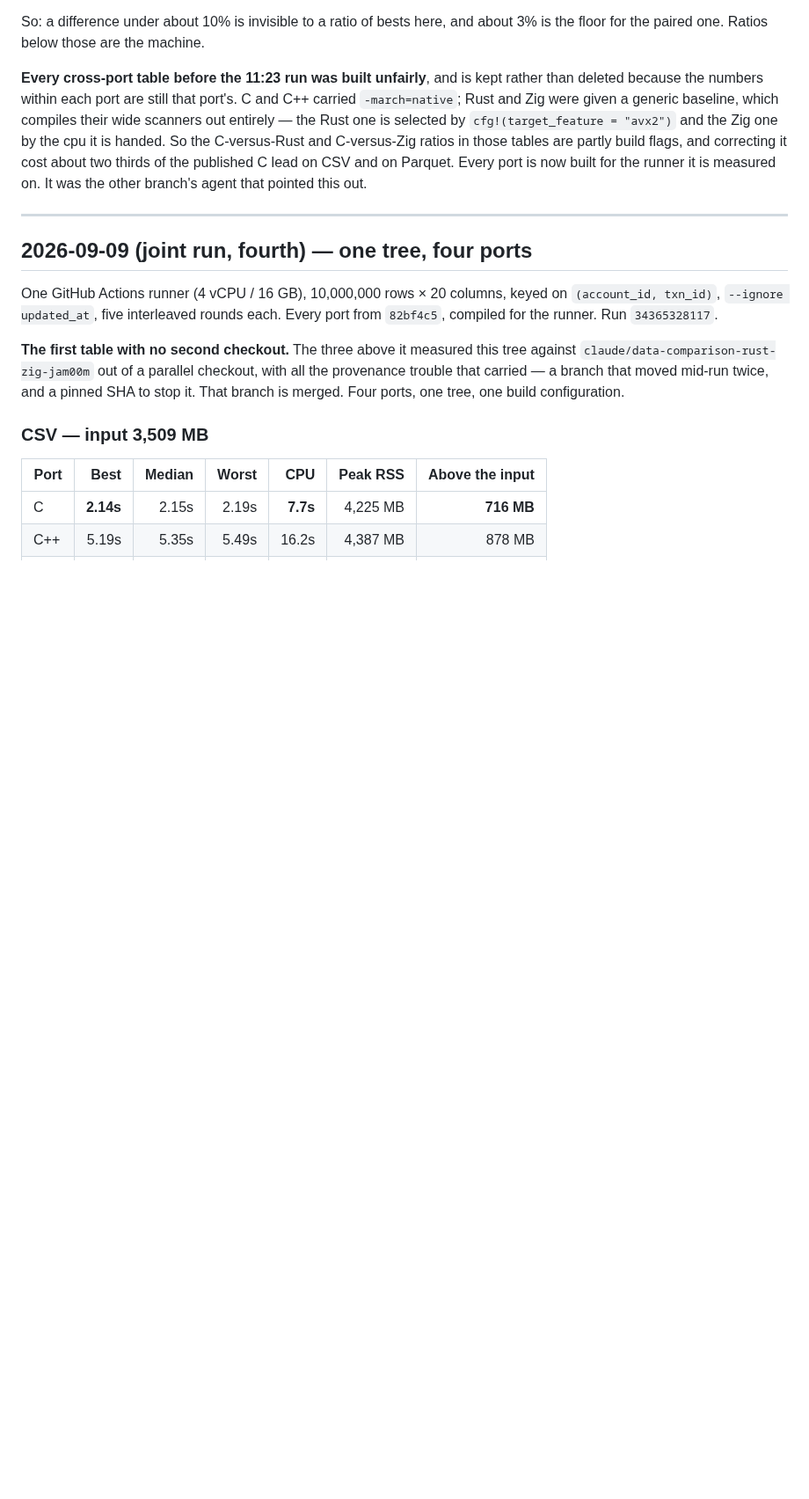
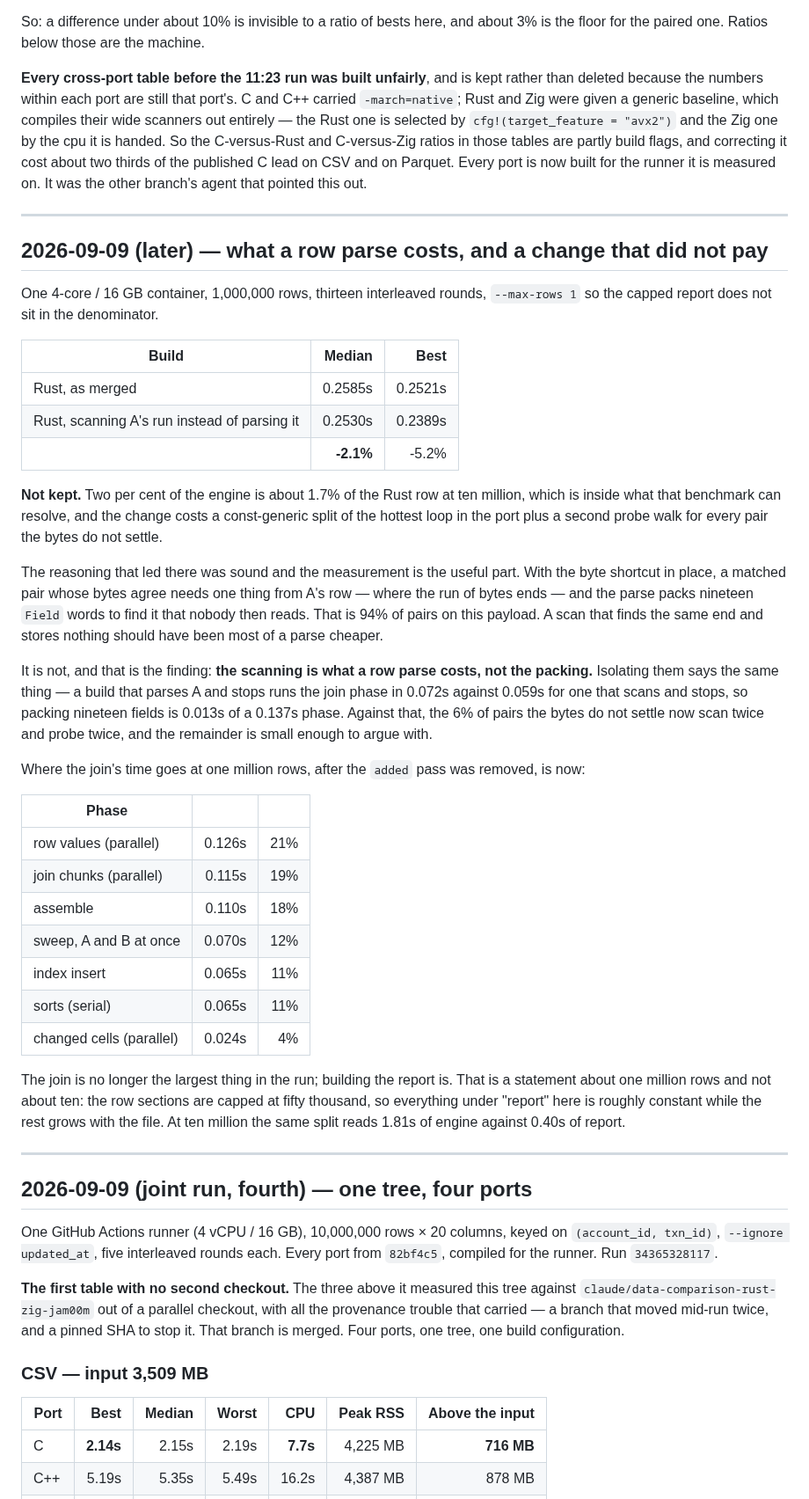
Before and after one commit to andrey-usa/csvdiff, a Markdown page: BENCHMARKS.md, the part around the change. Shown at 88% size. Rendered like a GitHub page; blank space fills up the shorter version.

Commit message:
Record what a row parse costs, and the change that followed from it
With the byte shortcut in place, a matched pair whose bytes agree needs one thing
from A's row -- where its run of bytes ends -- and the parse packs nineteen
`Field` words to find it that nobody then reads. That is 94% of pairs. A scan
finding the same end and storing nothing should have been most of a parse
cheaper.

It is not. Thirteen interleaved rounds at one million rows, `--max-rows 1` so the
capped report stays out of the denominator: 0.2585s to 0.2530s, -2.1%. About
1.7% of the Rust row at ten million, which that benchmark cannot resolve, against
a const-generic split of the hottest loop in the port and a second probe walk for
every pair the bytes do not settle. Not kept.

The measurement is the part worth having, and it is the opposite of the guess:
**the scanning is what a row parse costs, not the packing.** Parsing A and
stopping runs the join phase in 0.072s where scanning and stopping runs it in
0.059s, so nineteen fields of packing are 0.013s of a 0.137s phase.

The entry also records where the run's time now goes, since removing the `added`
pass moved it: at one million rows the join is 19% and building the report is
54%. That is a fact about one million and not about ten -- the row sections are
capped at fifty thousand, so the report is roughly constant while the rest grows
with the file, and at ten million the same split is 1.81s of engine against 0.40s
of report.

Co-Authored-By: Claude Opus 5 <noreply@anthropic.com>
Claude-Session: https://claude.ai/code/session_01G7yCumREkeTMErwYBuQCDU

```diff
--- a/BENCHMARKS.md
+++ b/BENCHMARKS.md
@@ -61,6 +61,57 @@ C-versus-Rust and C-versus-Zig ratios in those tables are partly build flags,
 and correcting it cost about two thirds of the published C lead on CSV and on
 Parquet. Every port is now built for the runner it is measured on. It was the
 other branch's agent that pointed this out.
+
+---
+
+## 2026-09-09 (later) — what a row parse costs, and a change that did not pay
+
+One 4-core / 16 GB container, 1,000,000 rows, thirteen interleaved rounds,
+`--max-rows 1` so the capped report does not sit in the denominator.
+
+| Build | Median | Best |
+|---|---:|---:|
+| Rust, as merged | 0.2585s | 0.2521s |
+| Rust, scanning A's run instead of parsing it | 0.2530s | 0.2389s |
+| | **-2.1%** | -5.2% |
+
+**Not kept.** Two per cent of the engine is about 1.7% of the Rust row at ten
+million, which is inside what that benchmark can resolve, and the change costs a
+const-generic split of the hottest loop in the port plus a second probe walk for
+every pair the bytes do not settle.
+
+The reasoning that led there was sound and the measurement is the useful part.
+With the byte shortcut in place, a matched pair whose bytes agree needs one thing
+from A's row — where the run of bytes ends — and the parse packs nineteen `Field`
+words to find it that nobody then reads. That is 94% of pairs on this payload. A
+scan that finds the same end and stores nothing should have been most of a parse
+cheaper.
+
+It is not, and that is the finding: **the scanning is what a row parse costs,
+not the packing.** Isolating them says the same thing — a build that parses A and
+stops runs the join phase in 0.072s against 0.059s for one that scans and stops,
+so packing nineteen fields is 0.013s of a 0.137s phase. Against that, the 6% of
+pairs the bytes do not settle now scan twice and probe twice, and the remainder
+is small enough to argue with.
+
+Where the join's time goes at one million rows, after the `added` pass was
+removed, is now:
+
+| Phase | | |
+|---|---:|---:|
+| row values (parallel) | 0.126s | 21% |
+| join chunks (parallel) | 0.115s | 19% |
+| assemble | 0.110s | 18% |
+| sweep, A and B at once | 0.070s | 12% |
+| index insert | 0.065s | 11% |
+| sorts (serial) | 0.065s | 11% |
+| changed cells (parallel) | 0.024s | 4% |
+
+The join is no longer the largest thing in the run; building the report is. That
+is a statement about one million rows and not about ten: the row sections are
+capped at fifty thousand, so everything under "report" here is roughly constant
+while the rest grows with the file. At ten million the same split reads 1.81s of
+engine against 0.40s of report.
 
 ---
 
```
